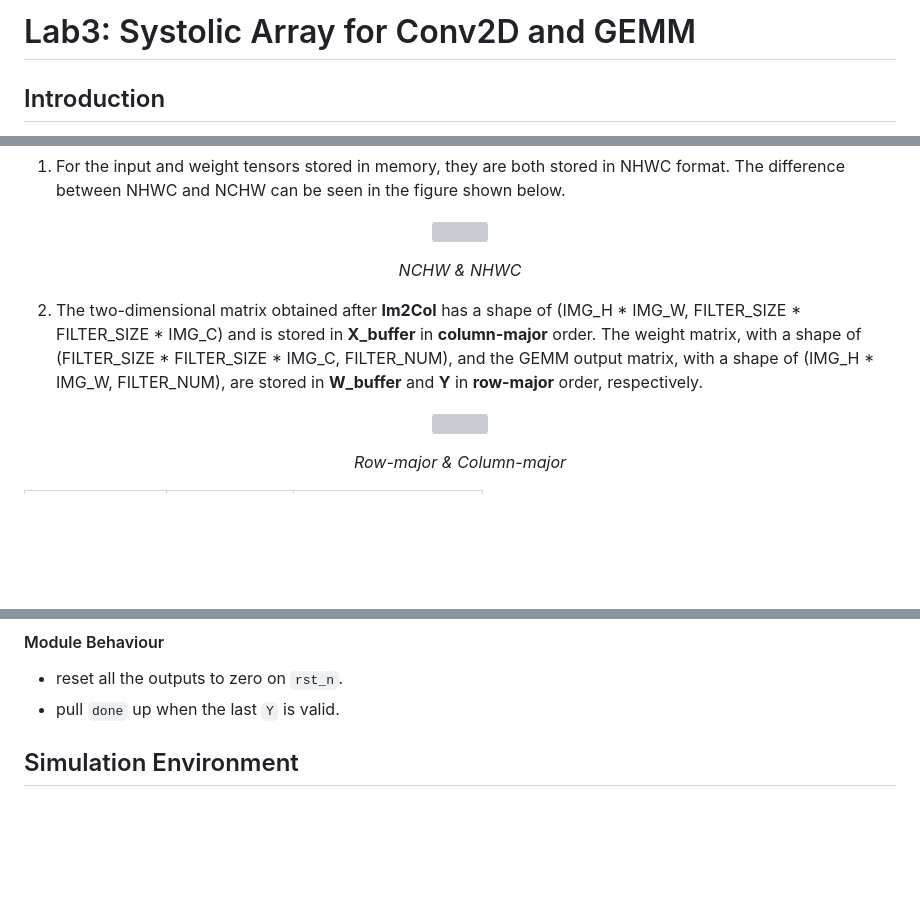
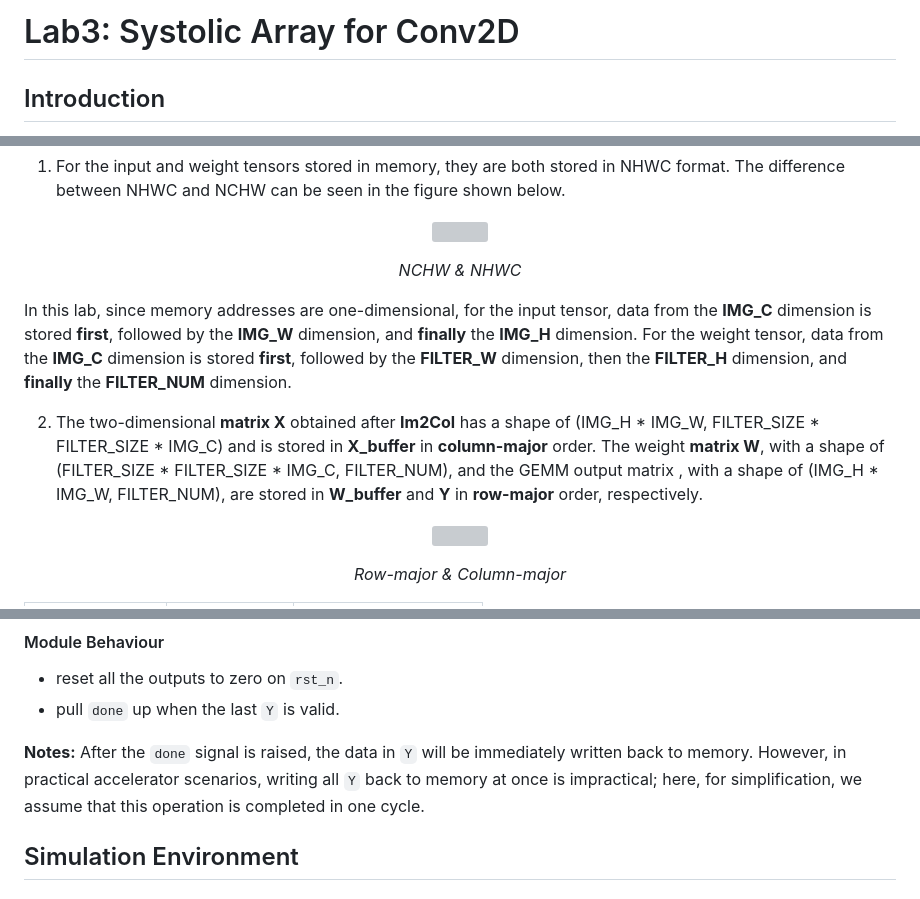
Before and after one commit to trace1729/EE219-AICS-2024, a Markdown page: projects/lab3/README.md, 3 parts joined by grey strips. Drawn GitHub-style; blank space fills up the shorter version; grey boxes are pictures that could not be loaded.

```diff
--- a/projects/lab3/README.md
+++ b/projects/lab3/README.md
@@ -1,4 +1,4 @@
-# Lab3: Systolic Array for Conv2D and GEMM
+# Lab3: Systolic Array for Conv2D
 
 ## Introduction
 This lab focuses on designing a **systolic array** based system to accelerate the convolutional computations in CNNs by transforming convolution operations into **General Matrix Multiplications (GEMM)**. The diagram of the system design is shown below.
@@ -80,7 +82,11 @@ All the input and output data are stored on a simulated 32-bit memory, find the
   <i>NCHW & NHWC</i>
 </p>
 
-2. The two-dimensional matrix obtained after **Im2Col** has a shape of (IMG_H * IMG_W, FILTER_SIZE * FILTER_SIZE * IMG_C) and is stored in **X_buffer** in **column-major** order. The weight matrix, with a shape of (FILTER_SIZE * FILTER_SIZE * IMG_C, FILTER_NUM), and the GEMM output matrix, with a shape of (IMG_H * IMG_W, FILTER_NUM), are stored in **W_buffer** and **Y** in **row-major** order, respectively.
+In this lab, since memory addresses are one-dimensional, for the input tensor, data from the **IMG_C** dimension is stored **first**, followed by the **IMG_W** dimension, and **finally** the **IMG_H** dimension.
+For the weight tensor, data from the **IMG_C** dimension is stored **first**, followed by the **FILTER_W** dimension, then the **FILTER_H** dimension, and **finally** the **FILTER_NUM** dimension.
+
+2. The two-dimensional **matrix X** obtained after **Im2Col** has a shape of (IMG_H * IMG_W, FILTER_SIZE * FILTER_SIZE * IMG_C) and is stored in **X_buffer** in **column-major** order.
+The weight **matrix W**, with a shape of (FILTER_SIZE * FILTER_SIZE * IMG_C, FILTER_NUM), and the GEMM output matrix , with a shape of (IMG_H * IMG_W, FILTER_NUM), are stored in **W_buffer** and **Y** in **row-major** order, respectively.
 
 <p align="center">
   <img src ="images/order.png"  width="85%"/>
@@ -196,6 +203,10 @@ The systolic array is constructed by instantiate PE modules. You need to connect
 
 * reset all the outputs to zero on `rst_n`.
 * pull `done` up when the last `Y` is valid.
+
+**Notes:** After the `done` signal is raised, the data in `Y` will be immediately written back to memory.
+However, in practical accelerator scenarios, writing all `Y` back to memory at once is impractical;
+here, for simplification, we assume that this operation is completed in one cycle.
 
 ## Simulation Environment
 
```
Also changed, not shown: other parts of projects/lab3/README.md (+5 -2 lines).
